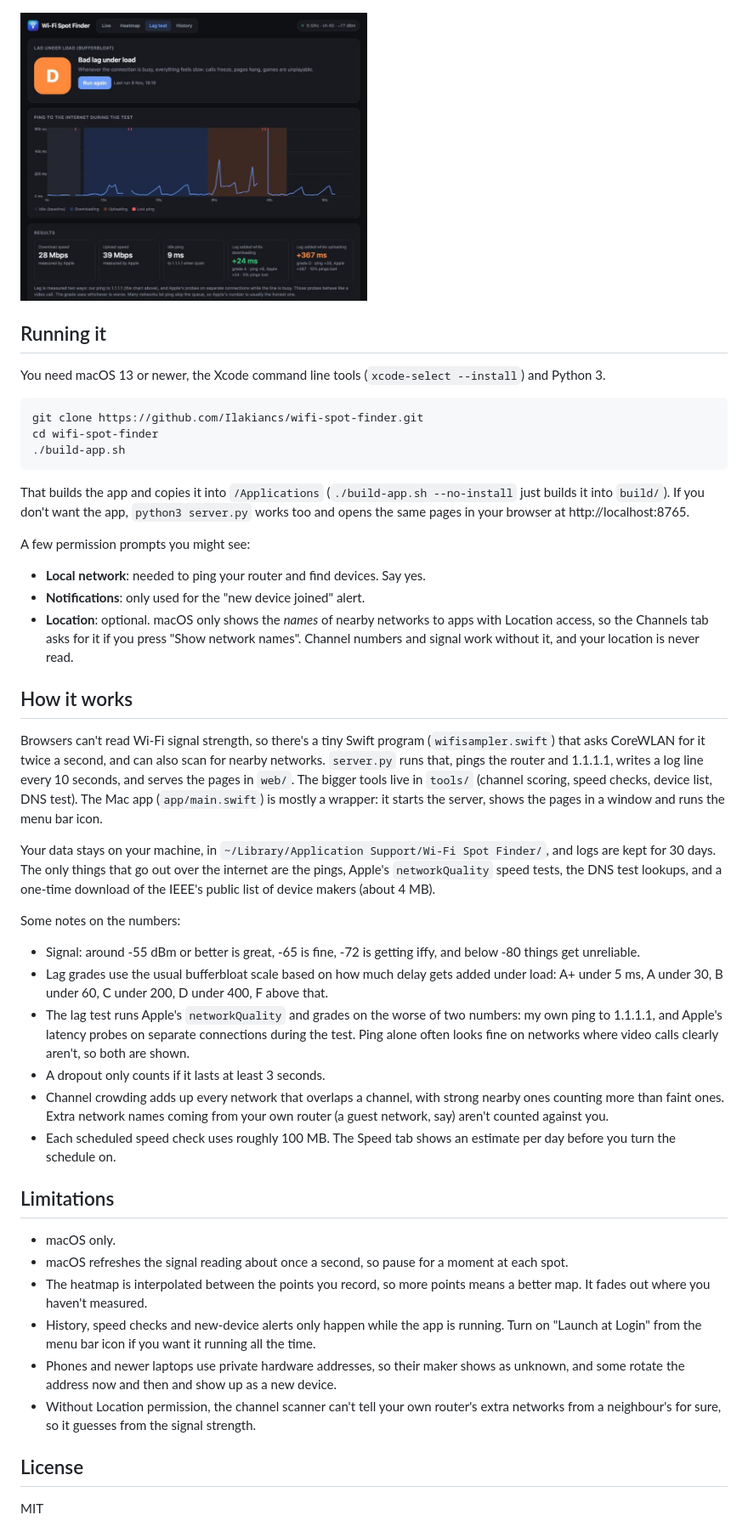
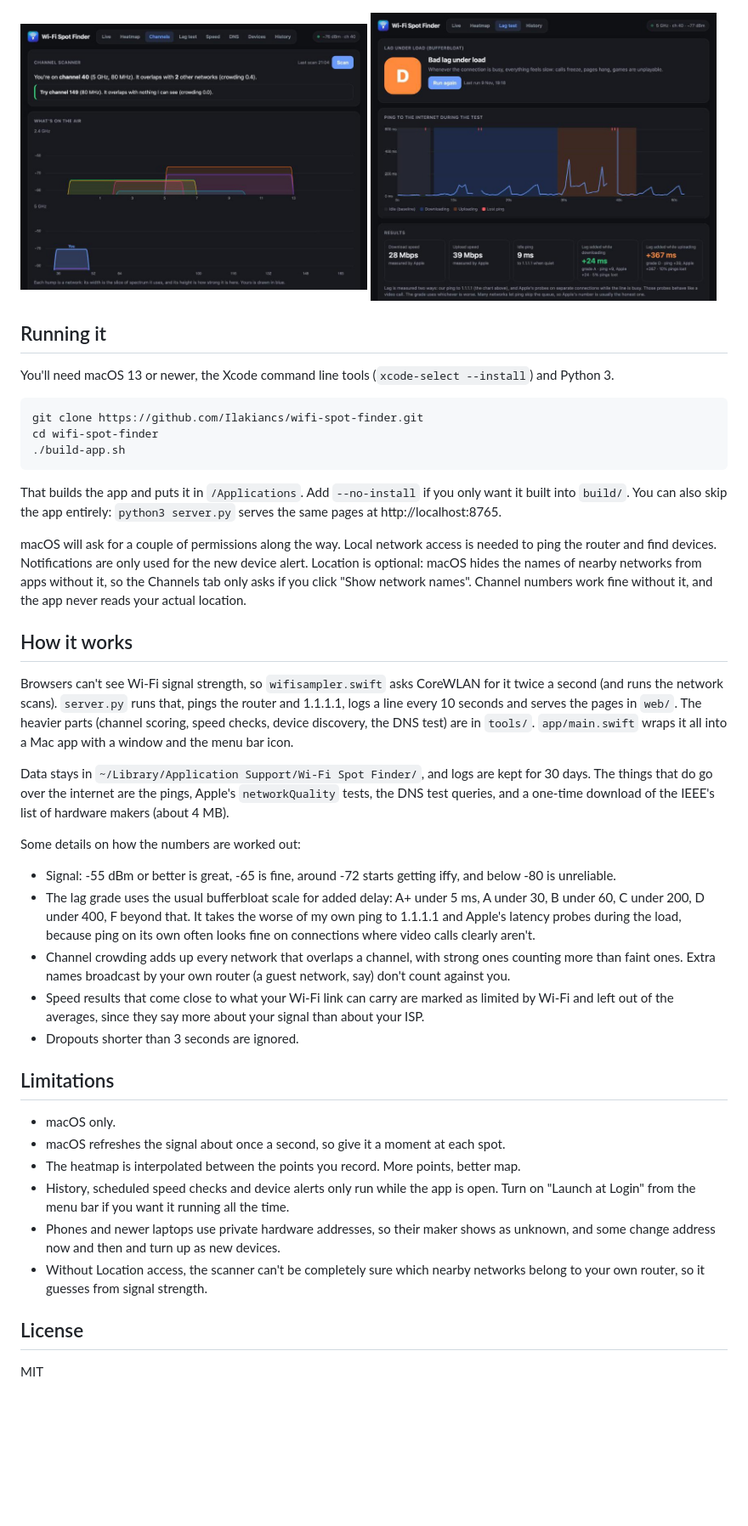
Before and after one commit to Ilakiancs/wifi-spot-finder, a Markdown page: README.md, the part around one of its changes. Shown at 85% size. Drawn GitHub-style; pictures changed too: assets/screenshots/channels.jpg (added); blank space fills up the shorter version.

Commit message:
Rewrite readme and add channels screenshot

````diff
--- a/README.md
+++ b/README.md
@@ -21,11 +23,14 @@ There's also a menu bar icon with the current signal and a short summary for the
   <img src="assets/screenshots/live.jpg" width="49%" alt="Live view">
   <img src="assets/screenshots/heatmap.jpg" width="49%" alt="Heatmap">
 </p>
-<img src="assets/screenshots/lag.jpg" width="49%" alt="Lag test">
+<p>
+  <img src="assets/screenshots/channels.jpg" width="49%" alt="Channel scanner">
+  <img src="assets/screenshots/lag.jpg" width="49%" alt="Lag test">
+</p>
 
 ## Running it
 
-You need macOS 13 or newer, the Xcode command line tools (`xcode-select --install`) and Python 3.
+You'll need macOS 13 or newer, the Xcode command line tools (`xcode-select --install`) and Python 3.
 
 ```sh
 git clone https://github.com/Ilakiancs/wifi-spot-finder.git
@@ -33,37 +38,32 @@ cd wifi-spot-finder
 ./build-app.sh
 ```
 
-That builds the app and copies it into `/Applications` (`./build-app.sh --no-install` just builds it into `build/`). If you don't want the app, `python3 server.py` works too and opens the same pages in your browser at http://localhost:8765.
+That builds the app and puts it in `/Applications`. Add `--no-install` if you only want it built into `build/`. You can also skip the app entirely: `python3 server.py` serves the same pages at http://localhost:8765.
 
-A few permission prompts you might see:
-
-- **Local network**: needed to ping your router and find devices. Say yes.
-- **Notifications**: only used for the "new device joined" alert.
-- **Location**: optional. macOS only shows the *names* of nearby networks to apps with Location access, so the Channels tab asks for it if you press "Show network names". Channel numbers and signal work without it, and your location is never read.
+macOS will ask for a couple of permissions along the way. Local network access is needed to ping the router and find devices. Notifications are only used for the new device alert. Location is optional: macOS hides the names of nearby networks from apps without it, so the Channels tab only asks if you click "Show network names". Channel numbers work fine without it, and the app never reads your actual location.
 
 ## How it works
 
-Browsers can't read Wi-Fi signal strength, so there's a tiny Swift program (`wifisampler.swift`) that asks CoreWLAN for it twice a second, and can also scan for nearby networks. `server.py` runs that, pings the router and 1.1.1.1, writes a log line every 10 seconds, and serves the pages in `web/`. The bigger tools live in `tools/` (channel scoring, speed checks, device list, DNS test). The Mac app (`app/main.swift`) is mostly a wrapper: it starts the server, shows the pages in a window and runs the menu bar icon.
+Browsers can't see Wi-Fi signal strength, so `wifisampler.swift` asks CoreWLAN for it twice a second (and runs the network scans). `server.py` runs that, pings the router and 1.1.1.1, logs a line every 10 seconds and serves the pages in `web/`. The heavier parts (channel scoring, speed checks, device discovery, the DNS test) are in `tools/`. `app/main.swift` wraps it all into a Mac app with a window and the menu bar icon.
 
-Your data stays on your machine, in `~/Library/Application Support/Wi-Fi Spot Finder/`, and logs are kept for 30 days. The only things that go out over the internet are the pings, Apple's `networkQuality` speed tests, the DNS test lookups, and a one-time download of the IEEE's public list of device makers (about 4 MB).
+Data stays in `~/Library/Application Support/Wi-Fi Spot Finder/`, and logs are kept for 30 days. The things that do go over the internet are the pings, Apple's `networkQuality` tests, the DNS test queries, and a one-time download of the IEEE's list of hardware makers (about 4 MB).
 
-Some notes on the numbers:
+Some details on how the numbers are worked out:
 
-- Signal: around -55 dBm or better is great, -65 is fine, -72 is getting iffy, and below -80 things get unreliable.
-- Lag grades use the usual bufferbloat scale based on how much delay gets added under load: A+ under 5 ms, A under 30, B under 60, C under 200, D under 400, F above that.
-- The lag test runs Apple's `networkQuality` and grades on the worse of two numbers: my own ping to 1.1.1.1, and Apple's latency probes on separate connections during the test. Ping alone often looks fine on networks where video calls clearly aren't, so both are shown.
-- A dropout only counts if it lasts at least 3 seconds.
-- Channel crowding adds up every network that overlaps a channel, with strong nearby ones counting more than faint ones. Extra network names coming from your own router (a guest network, say) aren't counted against you.
-- Each scheduled speed check uses roughly 100 MB. The Speed tab shows an estimate per day before you turn the schedule on.
+- Signal: -55 dBm or better is great, -65 is fine, around -72 starts getting iffy, and below -80 is unreliable.
+- The lag grade uses the usual bufferbloat scale for added delay: A+ under 5 ms, A under 30, B under 60, C under 200, D under 400, F beyond that. It takes the worse of my own ping to 1.1.1.1 and Apple's latency probes during the load, because ping on its own often looks fine on connections where video calls clearly aren't.
+- Channel crowding adds up every network that overlaps a channel, with strong ones counting more than faint ones. Extra names broadcast by your own router (a guest network, say) don't count against you.
+- Speed results that come close to what your Wi-Fi link can carry are marked as limited by Wi-Fi and left out of the averages, since they say more about your signal than about your ISP.
+- Dropouts shorter than 3 seconds are ignored.
 
 ## Limitations
 
 - macOS only.
-- macOS refreshes the signal reading about once a second, so pause for a moment at each spot.
-- The heatmap is interpolated between the points you record, so more points means a better map. It fades out where you haven't measured.
-- History, speed checks and new-device alerts only happen while the app is running. Turn on "Launch at Login" from the menu bar icon if you want it running all the time.
-- Phones and newer laptops use private hardware addresses, so their maker shows as unknown, and some rotate the address now and then and show up as a new device.
-- Without Location permission, the channel scanner can't tell your own router's extra networks from a neighbour's for sure, so it guesses from the signal strength.
+- macOS refreshes the signal about once a second, so give it a moment at each spot.
+- The heatmap is interpolated between the points you record. More points, better map.
+- History, scheduled speed checks and device alerts only run while the app is open. Turn on "Launch at Login" from the menu bar if you want it running all the time.
+- Phones and newer laptops use private hardware addresses, so their maker shows as unknown, and some change address now and then and turn up as new devices.
+- Without Location access, the scanner can't be completely sure which nearby networks belong to your own router, so it guesses from signal strength.
 
 ## License
 
````
Also changed, not shown: other parts of README.md (+12 -10 lines).
